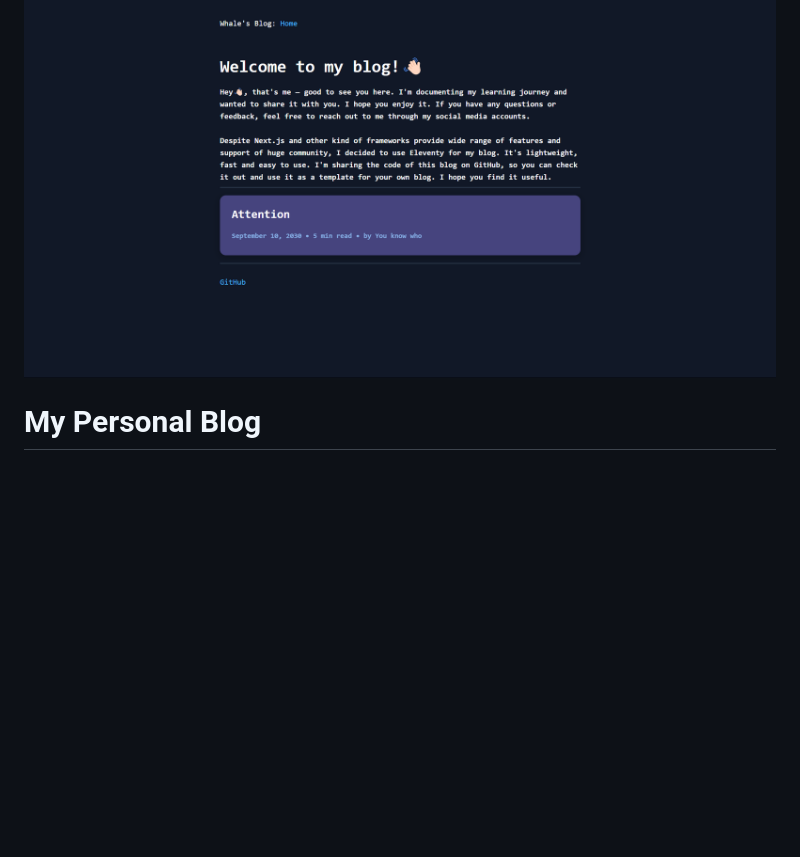
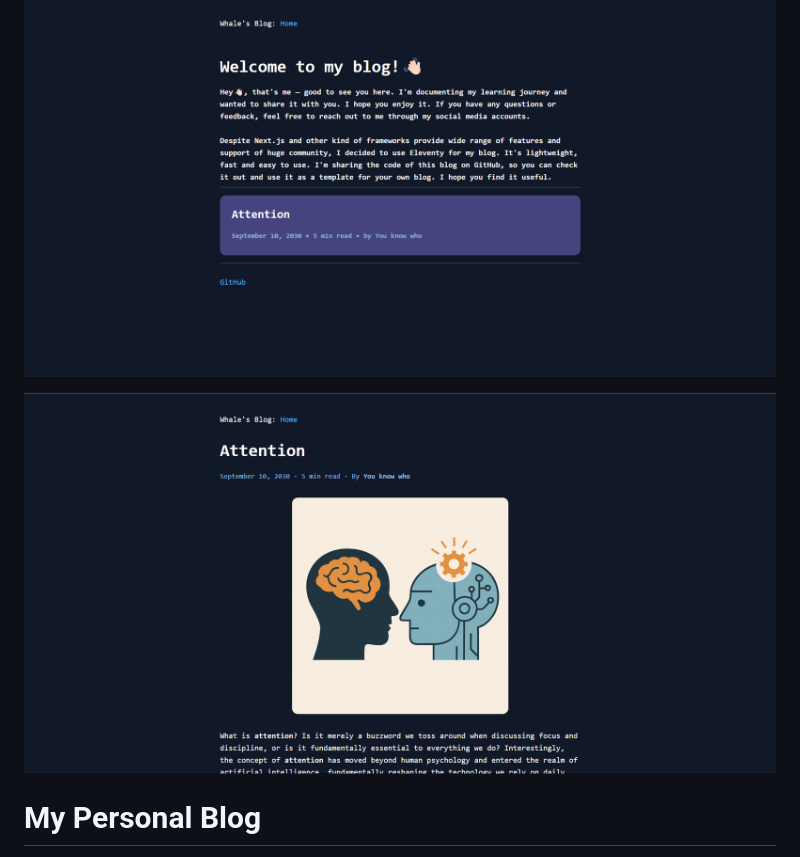
Before and after one commit to z3lka/whale_blog, a Markdown page: README.md, the part around the change printed below. Rendered like a GitHub page; pictures changed too: blog_samp.png (added); blank space fills up the shorter version.

```diff
--- a/README.md
+++ b/README.md
@@ -1,6 +1,8 @@
 View live site [here](/)
 
 ![Blog](/blog.png)
+
+![Blog Sample](./blog_samp.png)
 
 # My Personal Blog
 
```
Also changed, not shown: other parts of README.md (+35 -0 lines), src/posts/post2.md (added, +21 -0 lines), src/posts/post_1_copy_2.md (+14 -4 lines), image.png (deleted), 3 other files.
